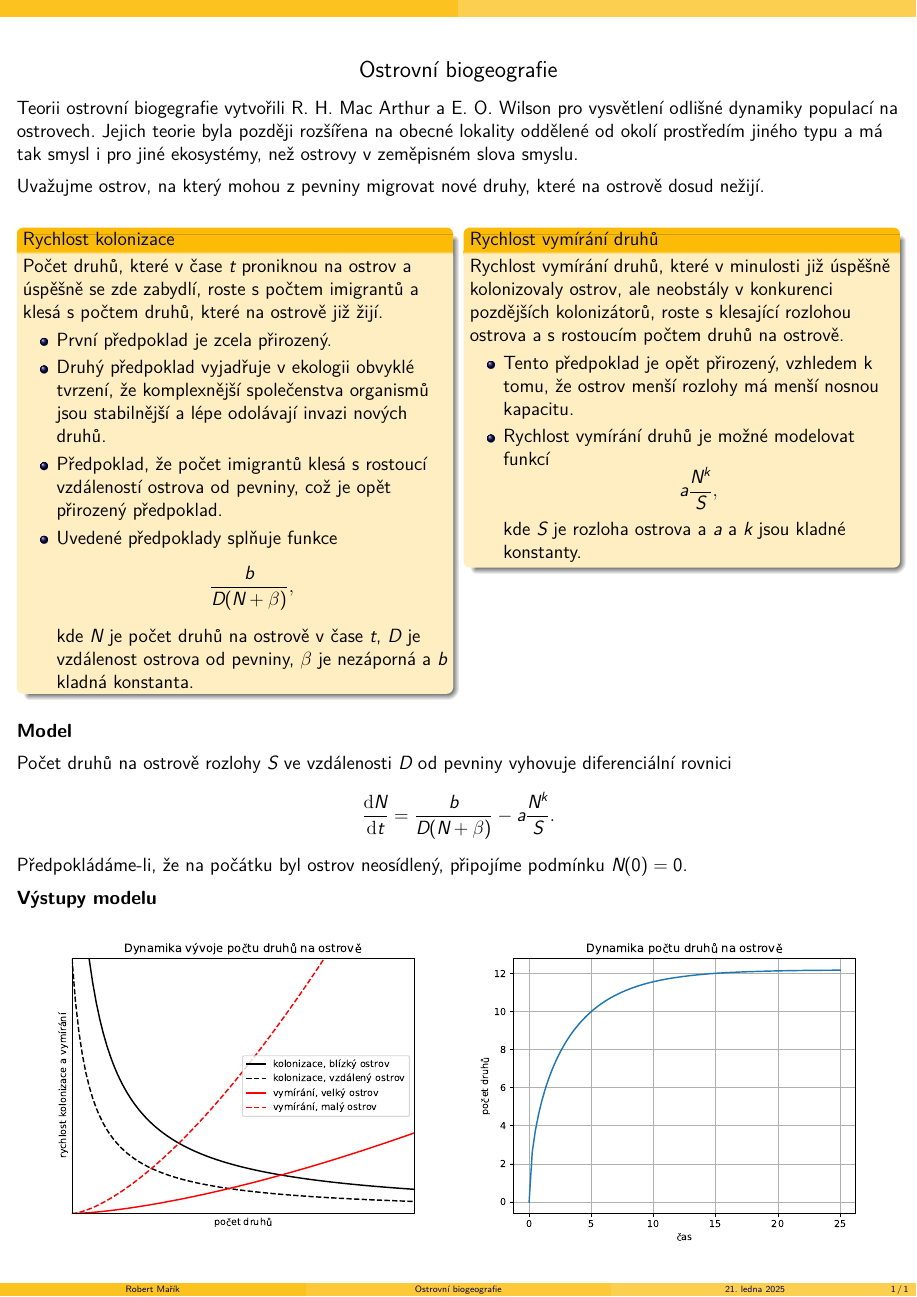
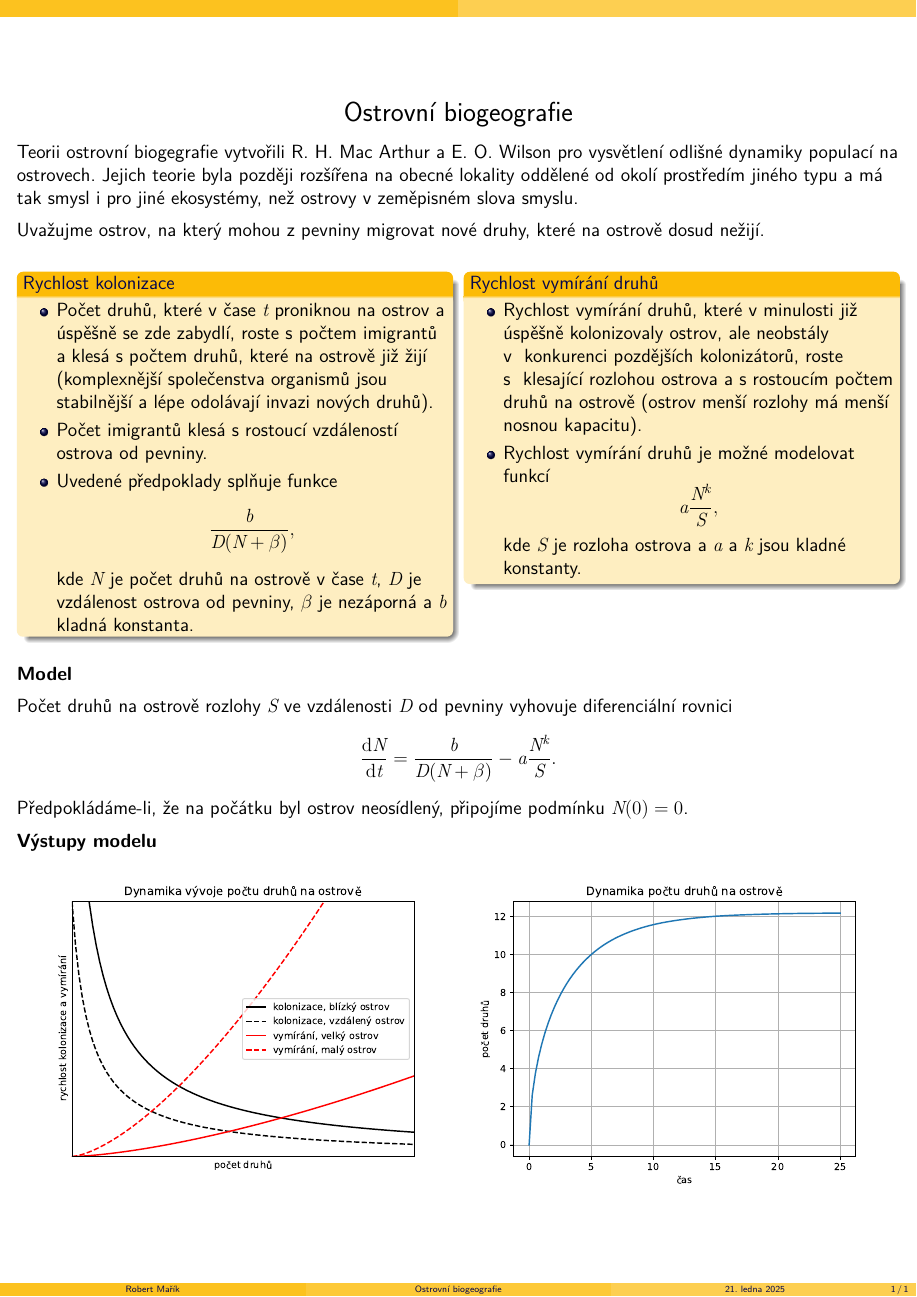
Before and after one commit to robert-marik/dmp, a LaTeX poster (latex/001-model_ostrovni_biogeografie.tex, which reads latex/preamble.tex): the whole page. Compiled offline with XeLaTeX.

Commit message:
preamble for beamer files, fixed posters

```diff
--- a/latex/001-model_ostrovni_biogeografie.tex
+++ b/latex/001-model_ostrovni_biogeografie.tex
@@ -34,17 +27,13 @@
   \begin{columns}
     \begin{column}[t]{0.48\hsize}
       \begin{block}{Rychlost kolonizace}
-Počet druhů, které v čase
+\begin{itemize}
+\item Počet druhů, které v čase
 $t$ proniknou na ostrov a úspěšně se zde zabydlí, roste s počtem
-imigrantů a klesá s počtem druhů, které na ostrově  již žijí.
-\begin{itemize}
-\item První
-  předpoklad je zcela přirozený.
-\item Druhý předpoklad vyjadřuje v ekologii obvyklé
-tvrzení, že komplexnější společenstva organismů jsou stabilnější a lépe
-odolávají invazi nových druhů.
-\item  Předpoklad, že počet imigrantů klesá s rostoucí
-vzdáleností ostrova od pevniny, což je opět přirozený  předpoklad.
+imigrantů  a klesá s počtem druhů, které na ostrově  již žijí (komplexnější společenstva organismů jsou stabilnější a lépe
+odolávají invazi nových druhů).
+\item  Počet imigrantů klesá s rostoucí
+vzdáleností ostrova od pevniny.
 \item  Uvedené předpoklady splňuje funkce
 $$
  \frac b{D(N+\beta)},
@@ -56,14 +45,13 @@ pevniny, $\beta$ je nezáporná a  $b$ kladná konstanta.
 \end{column}
 \begin{column}[t]{0.48\hsize}
   \begin{block}{Rychlost vymírání  druhů}
-Rychlost vymírání  druhů, které v minulosti již úspěšně
-kolonizovaly ostrov, ale neobstály v konkurenci pozdějších kolonizátorů,
-roste s klesající rozlohou ostrova a s rostoucím počtem druhů na
-ostrově.
+
 \begin{itemize}
-\item Tento předpoklad
-je opět přirozený, vzhledem k tomu, že ostrov menší rozlohy má menší nosnou
-kapacitu.
+\item Rychlost vymírání  druhů, které v minulosti již úspěšně
+kolonizovaly ostrov, ale neobstály v~ konkurenci pozdějších kolonizátorů,
+roste s~ klesající rozlohou ostrova a s rostoucím počtem druhů na
+ostrově (ostrov menší rozlohy má menší nosnou
+kapacitu).
 \item Rychlost vymírání druhů je možné modelovat funkcí
 $$
  a\frac {N^k}S,
--- /dev/null
+++ b/latex/preamble.tex
@@ -0,0 +1,8 @@
+\beamertemplatenavigationsymbolsempty
+\usefonttheme[onlymath]{serif}
+\usepackage[czech]{babel}
+\usepackage{booktabs}
+\author{Robert Mařík}
+\usetheme{CambridgeUS}
+\usecolortheme{crane}
+\def\subsection#1{\par\medskip \textbf{#1}\par\medskip}
```
Also changed, not shown: latex/001-model_ostrovni_biogeografie.tex (11 more changed lines).
